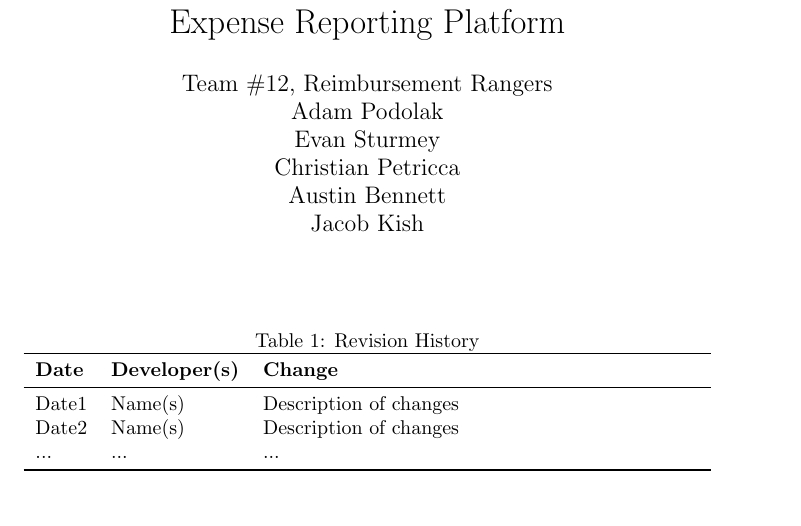
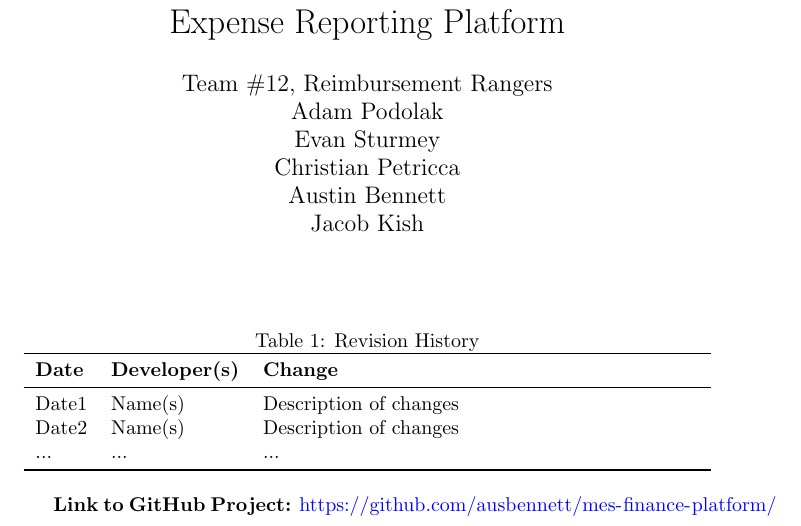
Before and after one commit to ausbennett/mes-finance-platform, a LaTeX document (docs/DevelopmentPlan/DevelopmentPlan.tex): part of page 1 of 17, cut so that both start at the same text. Compiled offline with pdfLaTeX.

Commit message:
adding github link to dev plan

```diff
--- a/docs/DevelopmentPlan/DevelopmentPlan.tex
+++ b/docs/DevelopmentPlan/DevelopmentPlan.tex
@@ -29,6 +29,8 @@ Date2 & Name(s) & Description of changes\\
 \bottomrule
 \end{tabularx}
 \end{table}
+
+\textbf{Link to GitHub Project:} \url{https://github.com/ausbennett/mes-finance-platform/}
 
 \newpage{}
 
```
